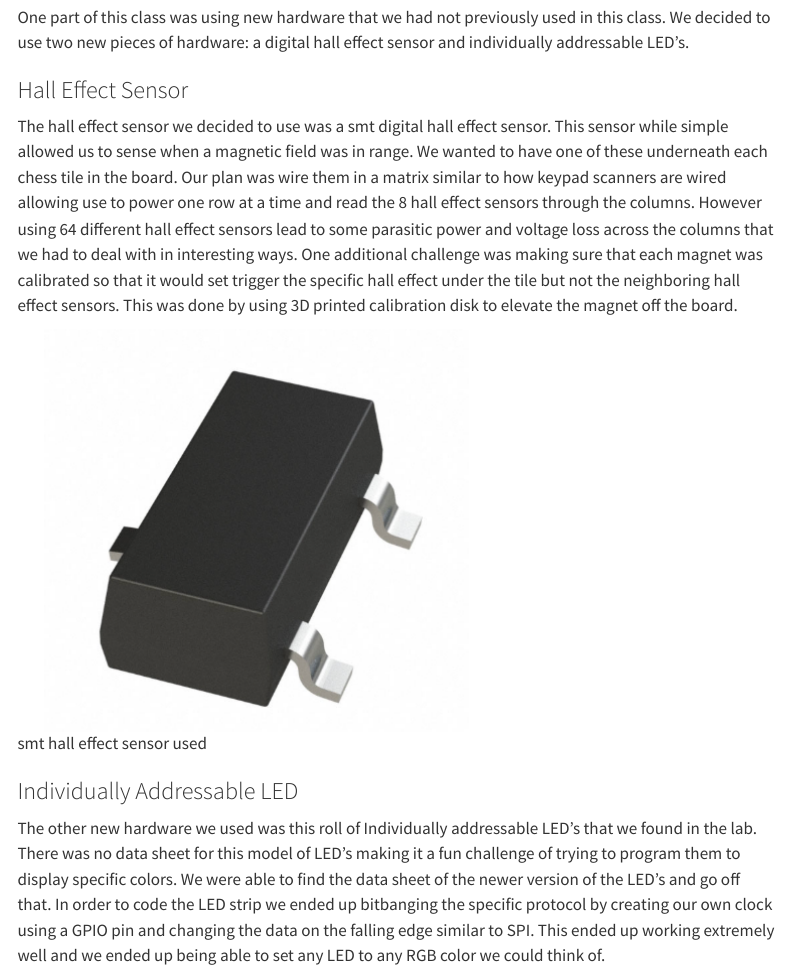
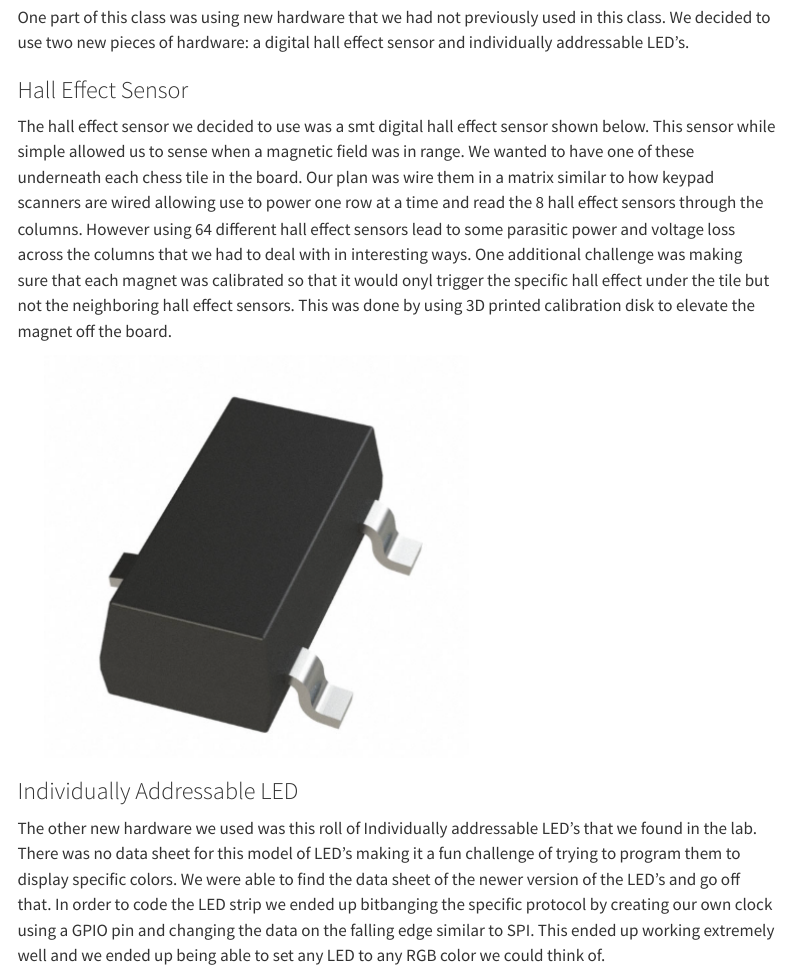
Before and after one commit to MaxDeSomma/knight-light-portfolio, a Quarto document (index.qmd): the page in a window 1100 px wide, from 1980 px down. Rendered offline with R 4.5, knitr and Pandoc in place of Quarto, with nearby package versions; menus at the side of the page are left out.

Commit message:
index changeing caption

```diff
--- a/index.qmd
+++ b/index.qmd
@@ -27,9 +27,9 @@ To sense when pieces are picked up. Digital hall effect sensors are used that se
 One part of this class was using new hardware that we had not previously used in this class. We decided to use two new pieces of hardware: a digital hall effect sensor and individually addressable LED's.
 
 ### Hall Effect Sensor
-The hall effect sensor we decided to use was a smt digital hall effect sensor. This sensor while simple allowed us to sense when a magnetic field was in range. We wanted to have one of these underneath each chess tile in the board. Our plan was wire them in a matrix similar to how keypad scanners are wired allowing use to power one row at a time and read the 8 hall effect sensors through the columns. However using 64 different hall effect sensors lead to some parasitic power and voltage loss across the columns that we had to deal with in interesting ways. One additional challenge was making sure that each magnet was calibrated so that it would set trigger the specific hall effect under the tile but not the neighboring hall effect sensors. This was done by using 3D printed calibration disk to elevate the magnet off the board.
+The hall effect sensor we decided to use was a smt digital hall effect sensor shown below. This sensor while simple allowed us to sense when a magnetic field was in range. We wanted to have one of these underneath each chess tile in the board. Our plan was wire them in a matrix similar to how keypad scanners are wired allowing use to power one row at a time and read the 8 hall effect sensors through the columns. However using 64 different hall effect sensors lead to some parasitic power and voltage loss across the columns that we had to deal with in interesting ways. One additional challenge was making sure that each magnet was calibrated so that it would onyl trigger the specific hall effect under the tile but not the neighboring hall effect sensors. This was done by using 3D printed calibration disk to elevate the magnet off the board.
 
-![smt hall effect sensor used](images/hallEffectImage.png)
+![](images/hallEffectImage.png)
 
 ### Individually Addressable LED
 The other new hardware we used was this roll of Individually addressable LED's that we found in the lab. There was no data sheet for this model of LED's making it a fun challenge of trying to program them to display specific colors. We were able to find the data sheet of the newer version of the LED's and go off that. In order to code the LED strip we ended up bitbanging the specific protocol by creating our own clock using a GPIO pin and changing the data on the falling edge similar to SPI. This ended up working extremely well and we ended up being able to set any LED to any RGB color we could think of.
```
